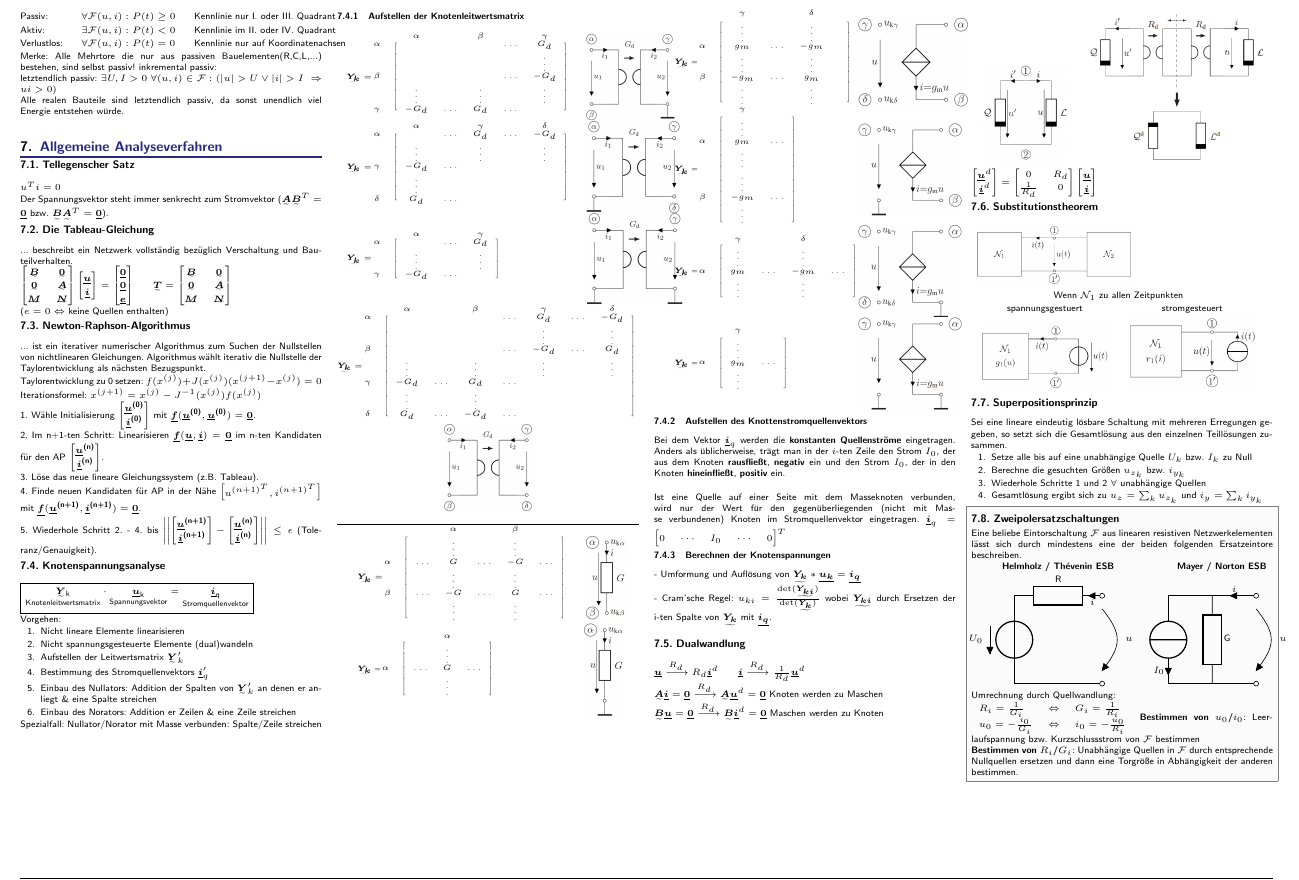
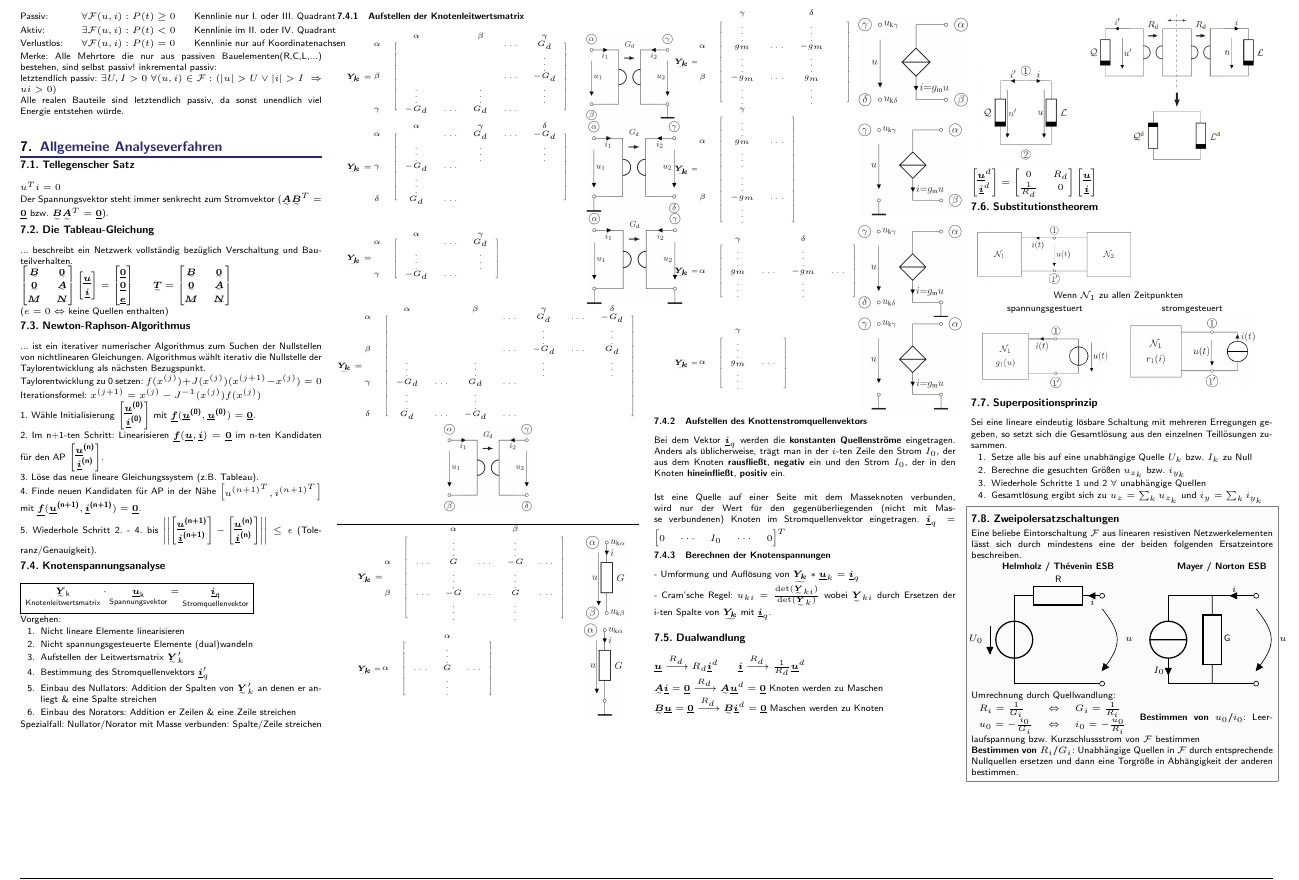
Before and after one commit to latex4ei/Schaltungstechnik-1-2, a LaTeX document (Schaltungstechnik.tex): part of page 3 of 5, cut so that both start at the same text. Compiled offline with pdfLaTeX; a LaTeX package or settings file that is missing is left out.

Commit message:
matrix/vector styling issues

```diff
--- a/Schaltungstechnik.tex
+++ b/Schaltungstechnik.tex
@@ -647,8 +647,8 @@
     $\vec i_{q} = \mat{0 &\cdots &I_0 &\cdots &0}^T$
 
     \subsubsection{Berechnen der Knotenspannungen}
-    -\ Umformung und Auflösung von $\ma {Y_k} * \vec{u_k} = \vec{i_q}$\\
-    -\ Cram'sche Regel: $u_{ki} = \frac{\det(\ma {Y_{ki}})}{\det(\ma{Y_k})}$ wobei $\ma {Y_{ki}}$ durch Ersetzen der i-ten Spalte von $\ma {Y_k}$ mit $\vec{i_q}$.\\
+    -\ Umformung und Auflösung von $\ma {Y_k} * \vec u_k = \vec i_q$\\
+    -\ Cram'sche Regel: $u_{ki} = \frac{\det(\ma Y_{ki})}{\det(\ma Y_k)}$ wobei $\ma Y_{ki}$ durch Ersetzen der i-ten Spalte von $\ma {Y_k}$ mit $\vec i_q$.\\
 
     \subsection{Dualwandlung}
     $\vec u \xrightarrow{R_d} R_d\vec i^d$\qquad$\vec i \xrightarrow{R_d} \frac{1}{R_d}\vec u^d$\\
```
